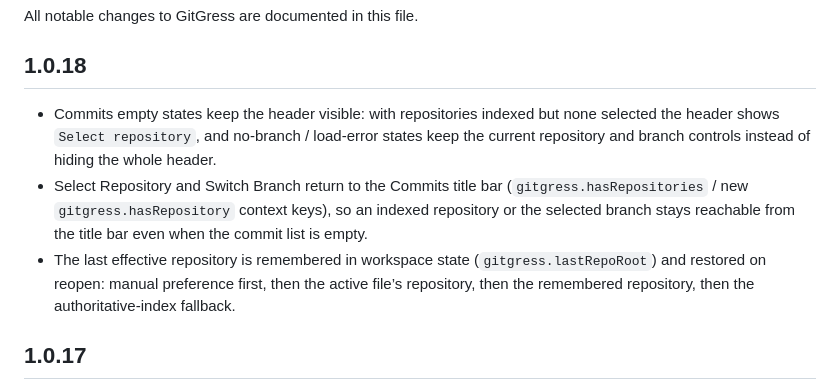
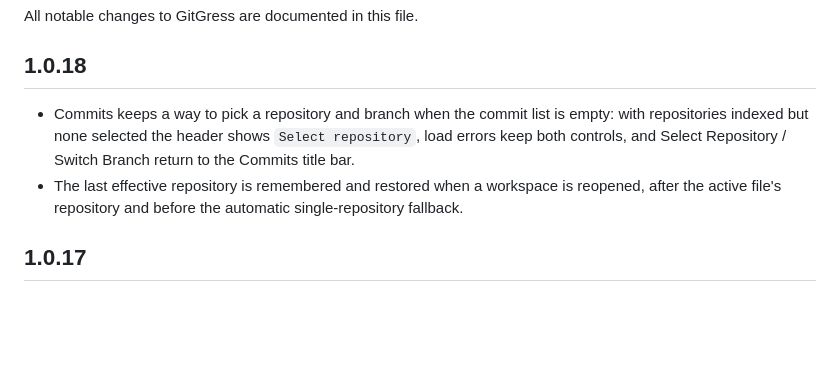
Before and after one commit to dybai/gitgress-plugins, a Markdown page: CHANGELOG.md, the part around the change. GitHub-like rendering; blank space fills up the shorter version.

Commit message:
docs: scope Commits empty-state docs to indexed workspaces
Correct the 1.0.18 changelog and the multi-repository checklist: the header
entry point only applies when the index has at least one repository, the
no-branch state keeps only the repository control, and internal context keys
stay out of the changelog.

Co-authored-by: Cursor <cursoragent@cursor.com>

```diff
--- a/CHANGELOG.md
+++ b/CHANGELOG.md
@@ -4,18 +4,13 @@ All notable changes to GitGress are documented in this file.
 
 ## 1.0.18
 
-- Commits empty states keep the header visible: with repositories indexed but
-  none selected the header shows `Select repository`, and no-branch / load-error
-  states keep the current repository and branch controls instead of hiding the
-  whole header.
-- Select Repository and Switch Branch return to the Commits title bar
-  (`gitgress.hasRepositories` / new `gitgress.hasRepository` context keys), so
-  an indexed repository or the selected branch stays reachable from the title
-  bar even when the commit list is empty.
-- The last effective repository is remembered in workspace state
-  (`gitgress.lastRepoRoot`) and restored on reopen: manual preference first,
-  then the active file’s repository, then the remembered repository, then the
-  authoritative-index fallback.
+- Commits keeps a way to pick a repository and branch when the commit list is
+  empty: with repositories indexed but none selected the header shows
+  `Select repository`, load errors keep both controls, and Select Repository /
+  Switch Branch return to the Commits title bar.
+- The last effective repository is remembered and restored when a workspace is
+  reopened, after the active file's repository and before the automatic
+  single-repository fallback.
 
 ## 1.0.17
 
```
Also changed, not shown: CONTRIBUTING.md (+5 -4 lines).
